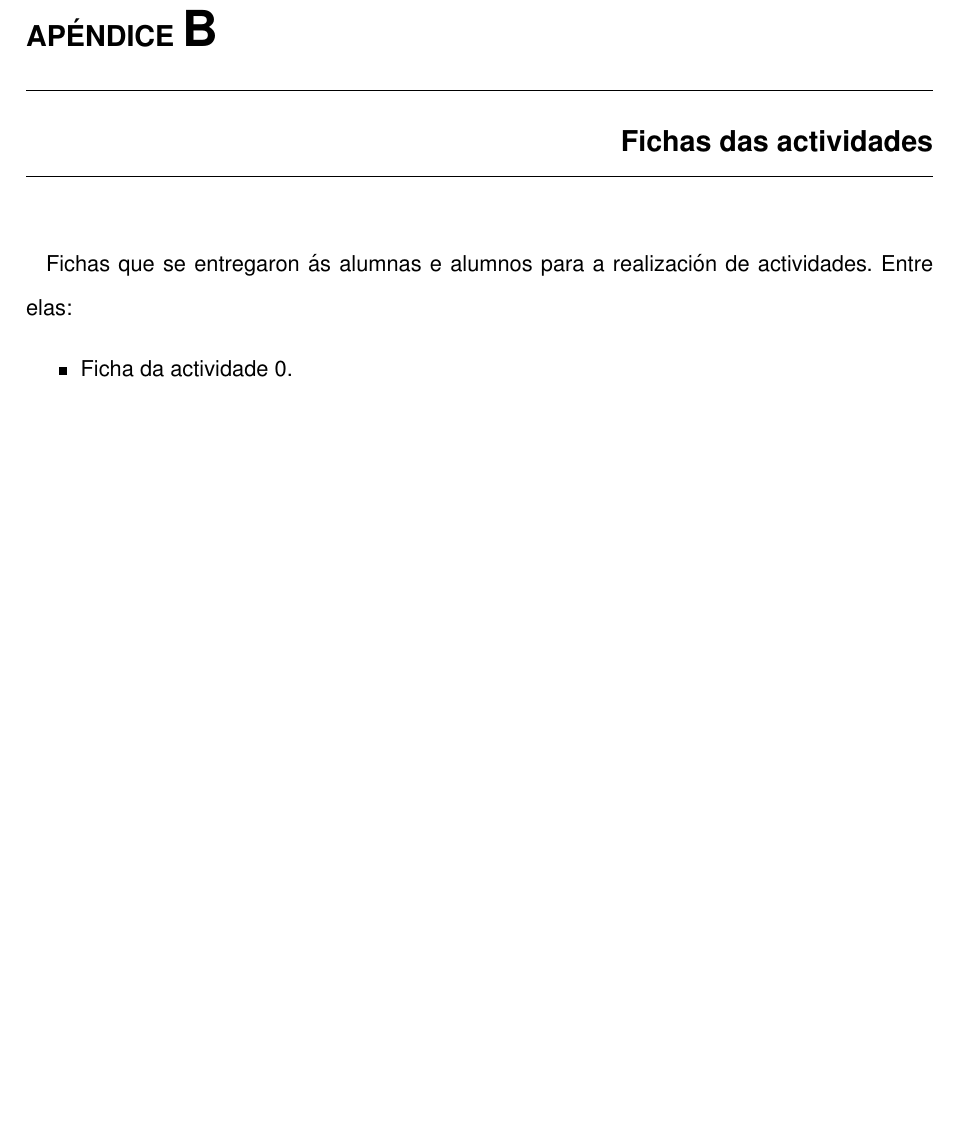
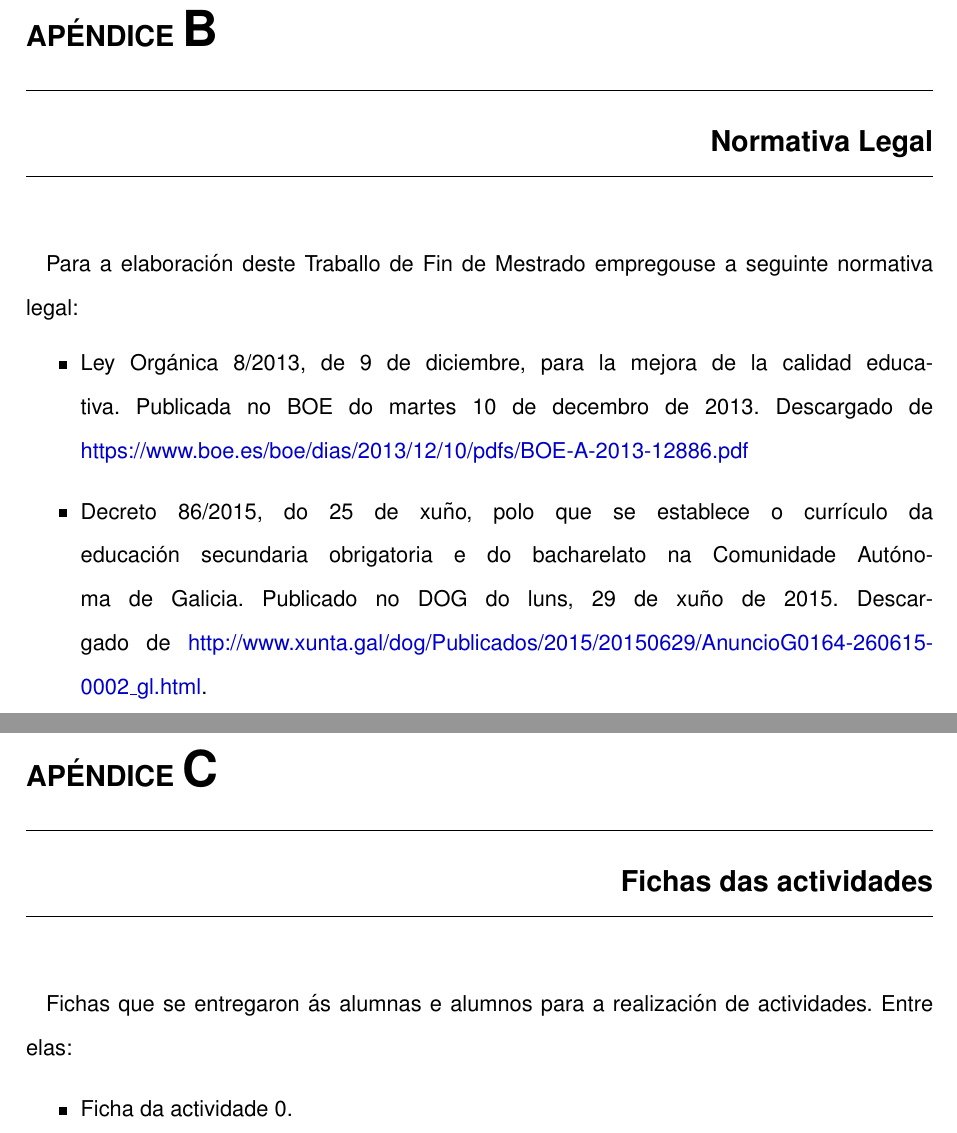
Before and after one commit to chavaone/memoria-tfm-prof, a LaTeX book (mem.tex, which reads normativa.tex): part of page 51 of 90 before the commit and two parts of pages 51 and 53 of 92 after it, the two joined at a grey line, cut so that both start at the same text, the shorter picture padded with empty space. Compiled offline with pdfLaTeX.

Commit message:
Engadido apartado normativa legal

```diff
--- a/mem.tex
+++ b/mem.tex
@@ -18,12 +18,12 @@
 \usepackage{amsmath}
 
 \usepackage{hyperref}
-
+\usepackage[anythingbreaks]{breakurl}
 \hypersetup{
     colorlinks,
     linkcolor={red!50!black},
     citecolor={blue!50!black},
-    urlcolor={blue!80!black}
+    urlcolor={blue!80!black},
 }
 
 \usepackage{apacite}
--- /dev/null
+++ b/normativa.tex
@@ -0,0 +1,7 @@
+\chapter{Normativa Legal}
+Para a elaboración deste Traballo de Fin de Mestrado empregouse a seguinte normativa legal:
+\sloppy
+\begin{itemize}
+    \item Ley Orgánica 8/2013, de 9 de diciembre, para la mejora de la calidad educativa. Publicada no BOE do martes 10 de decembro de 2013. Descargado de \href{https://www.boe.es/boe/dias/2013/12/10/pdfs/BOE-A-2013-12886.pdf}{https://www.boe.es/boe/dias/2013/12/10/pdfs/BOE-A-2013-12886.pdf}
+    \item Decreto 86/2015, do 25 de xuño, polo que se establece o currículo da educación secundaria obrigatoria e do bacharelato na Comunidade Autónoma de Galicia. Publicado no DOG do luns, 29 de xuño de 2015. Descargado de \href{http://www.xunta.gal/dog/Publicados/2015/20150629/AnuncioG0164-260615-0002\_gl.html}{http://www.xunta.gal/dog/Publicados/2015/20150629/AnuncioG0164-260615-0002\_gl.html}.
+\end{itemize}
```
Also changed, not shown: mem.tex (5 more changed lines).
